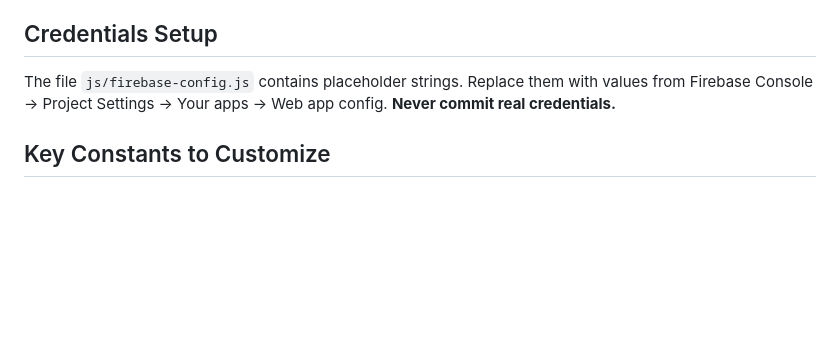
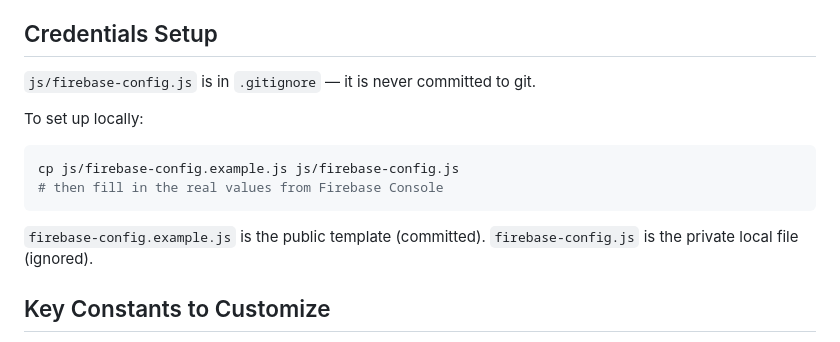
Before and after one commit to aobando98/dashboard-OPM, a Markdown page: CLAUDE.md, the part around the change. GitHub-like rendering; blank space fills up the shorter version.

````diff
--- a/CLAUDE.md
+++ b/CLAUDE.md
@@ -82,7 +82,15 @@ Collection: `inventario`
 
 ## Credentials Setup
 
-The file `js/firebase-config.js` contains placeholder strings. Replace them with values from Firebase Console → Project Settings → Your apps → Web app config. **Never commit real credentials.**
+`js/firebase-config.js` is in `.gitignore` — it is never committed to git.
+
+To set up locally:
+```bash
+cp js/firebase-config.example.js js/firebase-config.js
+# then fill in the real values from Firebase Console
+```
+
+`firebase-config.example.js` is the public template (committed). `firebase-config.js` is the private local file (ignored).
 
 ## Key Constants to Customize
 
````
Also changed, not shown: README.md (+11 -2 lines).
